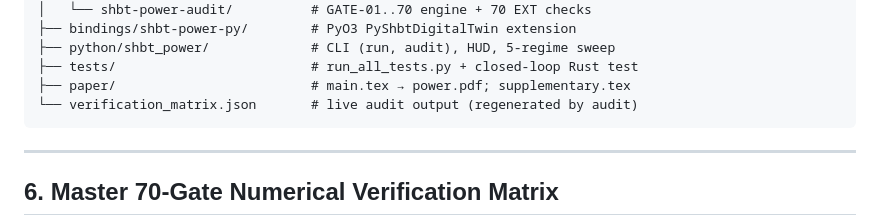
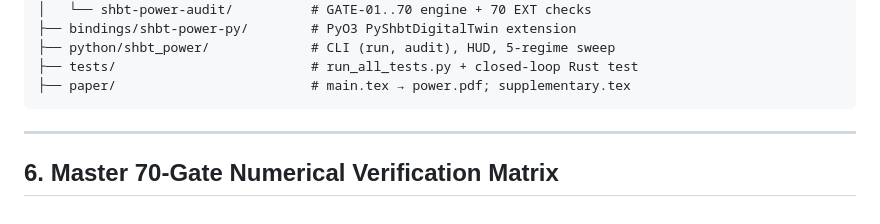
Before and after one commit to sys1own/shbt-power, a Markdown page: README.md, the part around the change. GitHub-like rendering.

Commit message:
Remove verification_matrix.json from README
Removed verification_matrix.json from the project structure.

````diff
--- a/README.md
+++ b/README.md
@@ -315,7 +315,6 @@ shbt-power/
 ├── python/shbt_power/             # CLI (run, audit), HUD, 5-regime sweep
 ├── tests/                         # run_all_tests.py + closed-loop Rust test
 ├── paper/                         # main.tex → power.pdf; supplementary.tex
-└── verification_matrix.json       # live audit output (regenerated by audit)
 ```
 
 ---
````
